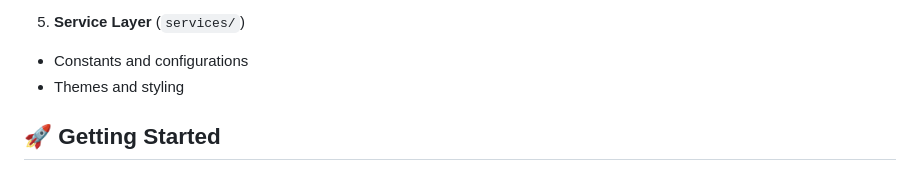
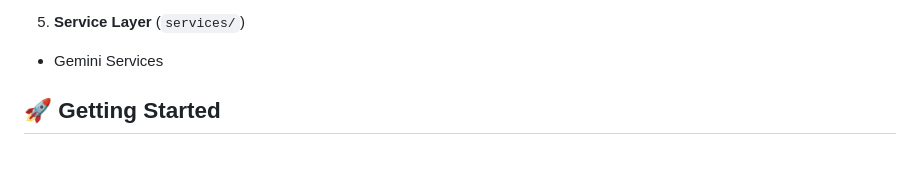
Before and after one commit to Ranjeyan/crypto_dashboard_app, a Markdown page: README.md, the part around the change. GitHub-like rendering.

```diff
--- a/README.md
+++ b/README.md
@@ -110,8 +110,7 @@ lib/
    - Utility functions
 
  5. **Service Layer** (`services/`)
-   - Constants and configurations
-   - Themes and styling
+   - Gemini Services
 
 
 ## 🚀 Getting Started
```
